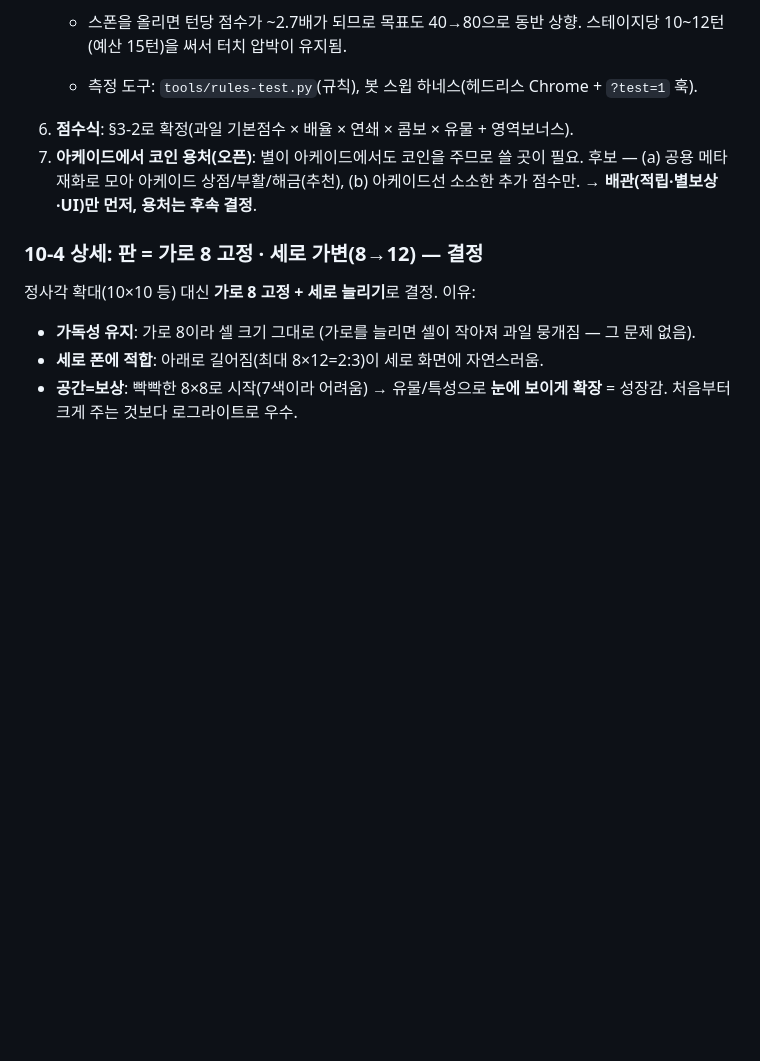
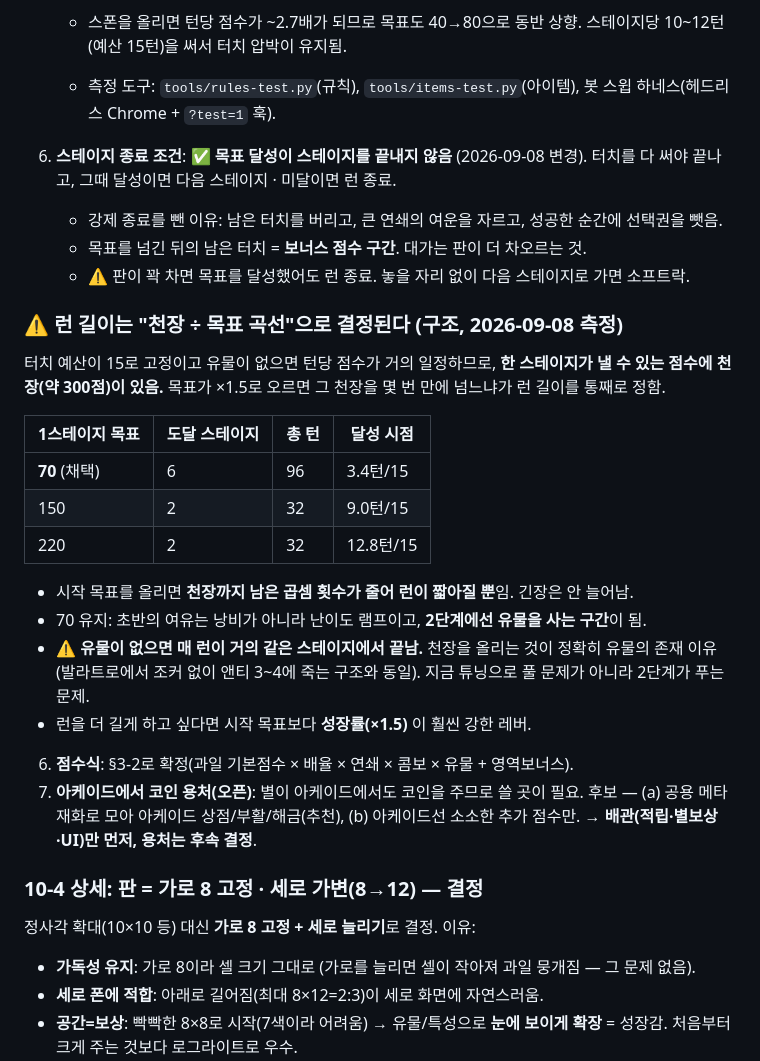
Before and after one commit to GiftPen/Mobile-test, a Markdown page: STAR_RUSH_DESIGN.md, the part around the change. GitHub-like rendering; blank space fills up the shorter version.

Commit message:
Docs: run length is the score ceiling divided by the quota curve
Measured after dropping the forced stage advance. With a fixed 15-touch
budget and no relics, points per turn is near constant, so a stage has a
score ceiling around 300. How many x1.5 steps fit under that ceiling is what
sets run length -- raising the starting quota just removes steps.

Starting quota 70 reaches stage 6 in 96 turns; 150 and 220 both collapse to
stage 2 in 32. Keep 70: the early slack is the difficulty ramp, and in Phase
2 it becomes the stretch where relics get bought.

The real consequence is that without relics every run ends at about the same
stage, which is exactly the hole relics fill. Not a tuning problem.

Co-Authored-By: Claude Opus 5 <noreply@anthropic.com>

```diff
--- a/STAR_RUSH_DESIGN.md
+++ b/STAR_RUSH_DESIGN.md
@@ -233,7 +233,26 @@
    - ⚠️ **기본 2에서는 보드가 22~36/64로 유지되어 즉사 위험이 거의 없음.** 스폰 3(52/64)에서만 §8의 이중 긴장이 실제로 작동. 유물로 스폰이 3~4가 됐을 때 비로소 즉사가 위협이 되는 구조.
    - **시작 과일 수는 스폰의 대체재가 아님** (측정): 10→24개로 늘려도 최고 팡은 52→57에 머묾. 일회성 주입이라 소모되면 다시 말라감. 큰 연쇄를 만드는 건 정상상태 밀도 = 매턴 스폰.
    - 스폰을 올리면 턴당 점수가 ~2.7배가 되므로 목표도 40→80으로 동반 상향. 스테이지당 10~12턴(예산 15턴)을 써서 터치 압박이 유지됨.
-   - 측정 도구: `tools/rules-test.py`(규칙), 봇 스윕 하네스(헤드리스 Chrome + `?test=1` 훅).
+   - 측정 도구: `tools/rules-test.py`(규칙), `tools/items-test.py`(아이템), 봇 스윕 하네스(헤드리스 Chrome + `?test=1` 훅).
+
+6. **스테이지 종료 조건**: ✅ **목표 달성이 스테이지를 끝내지 않음** (2026-09-08 변경). 터치를 다 써야 끝나고, 그때 달성이면 다음 스테이지 · 미달이면 런 종료.
+   - 강제 종료를 뺀 이유: 남은 터치를 버리고, 큰 연쇄의 여운을 자르고, 성공한 순간에 선택권을 뺏음.
+   - 목표를 넘긴 뒤의 남은 터치 = **보너스 점수 구간**. 대가는 판이 더 차오르는 것.
+   - ⚠️ 판이 꽉 차면 목표를 달성했어도 런 종료. 놓을 자리 없이 다음 스테이지로 가면 소프트락.
+
+### ⚠️ 런 길이는 "천장 ÷ 목표 곡선"으로 결정된다 (구조, 2026-09-08 측정)
+터치 예산이 15로 고정이고 유물이 없으면 턴당 점수가 거의 일정하므로, **한 스테이지가 낼 수 있는 점수에 천장(약 300점)이 있음.** 목표가 ×1.5로 오르면 그 천장을 몇 번 만에 넘느냐가 런 길이를 통째로 정함.
+
+| 1스테이지 목표 | 도달 스테이지 | 총 턴 | 달성 시점 |
+|---|---|---|---|
+| **70** (채택) | 6 | 96 | 3.4턴/15 |
+| 150 | 2 | 32 | 9.0턴/15 |
+| 220 | 2 | 32 | 12.8턴/15 |
+
+- 시작 목표를 올리면 **천장까지 남은 곱셈 횟수가 줄어 런이 짧아질 뿐**임. 긴장은 안 늘어남.
+- 70 유지: 초반의 여유는 낭비가 아니라 난이도 램프이고, **2단계에선 유물을 사는 구간**이 됨.
+- ⚠️ **유물이 없으면 매 런이 거의 같은 스테이지에서 끝남.** 천장을 올리는 것이 정확히 유물의 존재 이유(발라트로에서 조커 없이 앤티 3~4에 죽는 구조와 동일). 지금 튜닝으로 풀 문제가 아니라 2단계가 푸는 문제.
+- 런을 더 길게 하고 싶다면 시작 목표보다 **성장률(×1.5)** 이 훨씬 강한 레버.
 6. **점수식**: §3-2로 확정(과일 기본점수 × 배율 × 연쇄 × 콤보 × 유물 + 영역보너스).
 7. **아케이드에서 코인 용처(오픈)**: 별이 아케이드에서도 코인을 주므로 쓸 곳이 필요. 후보 — (a) 공용 메타 재화로 모아 아케이드 상점/부활/해금(추천), (b) 아케이드선 소소한 추가 점수만. → **배관(적립·별보상·UI)만 먼저, 용처는 후속 결정**.
 
```
